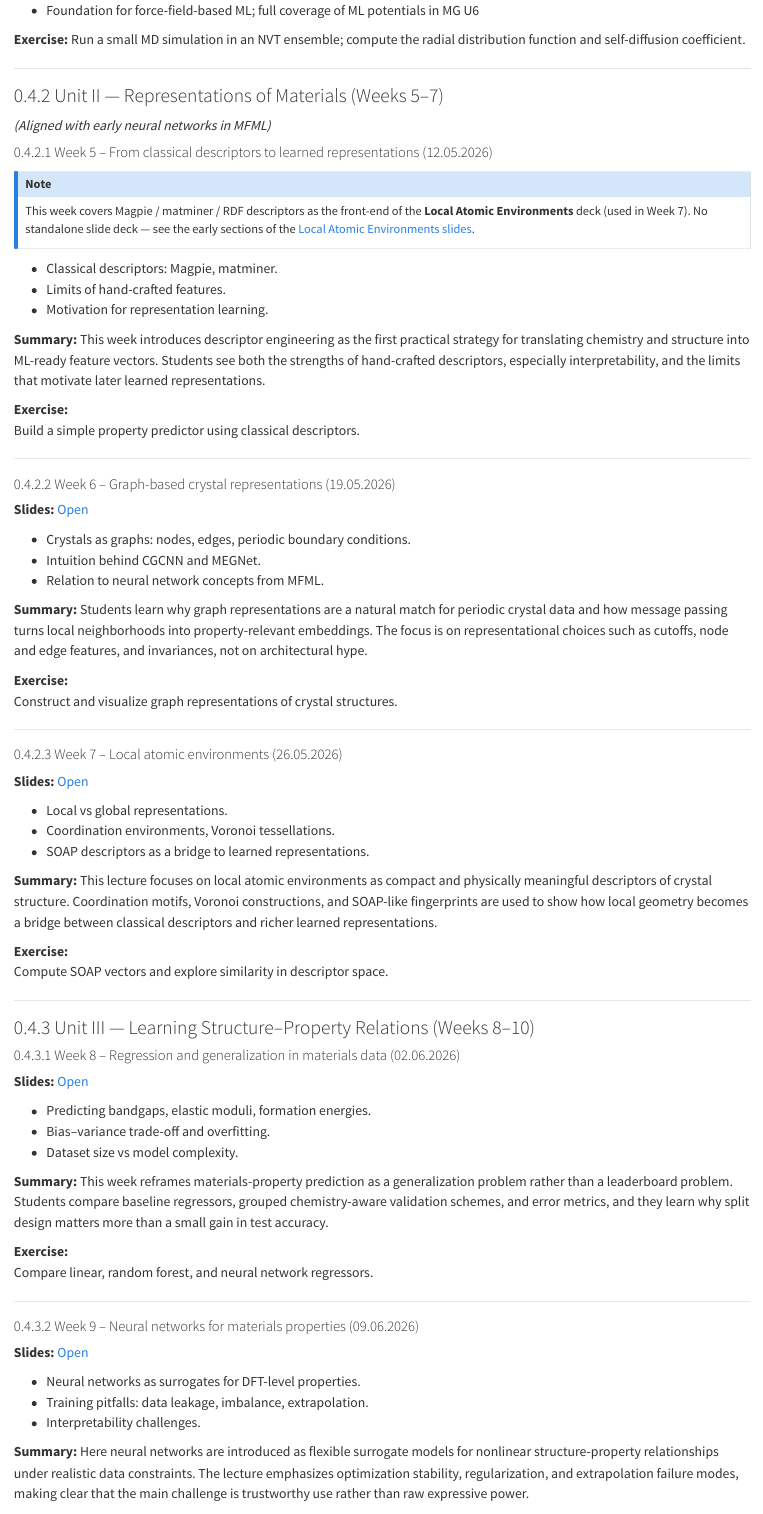
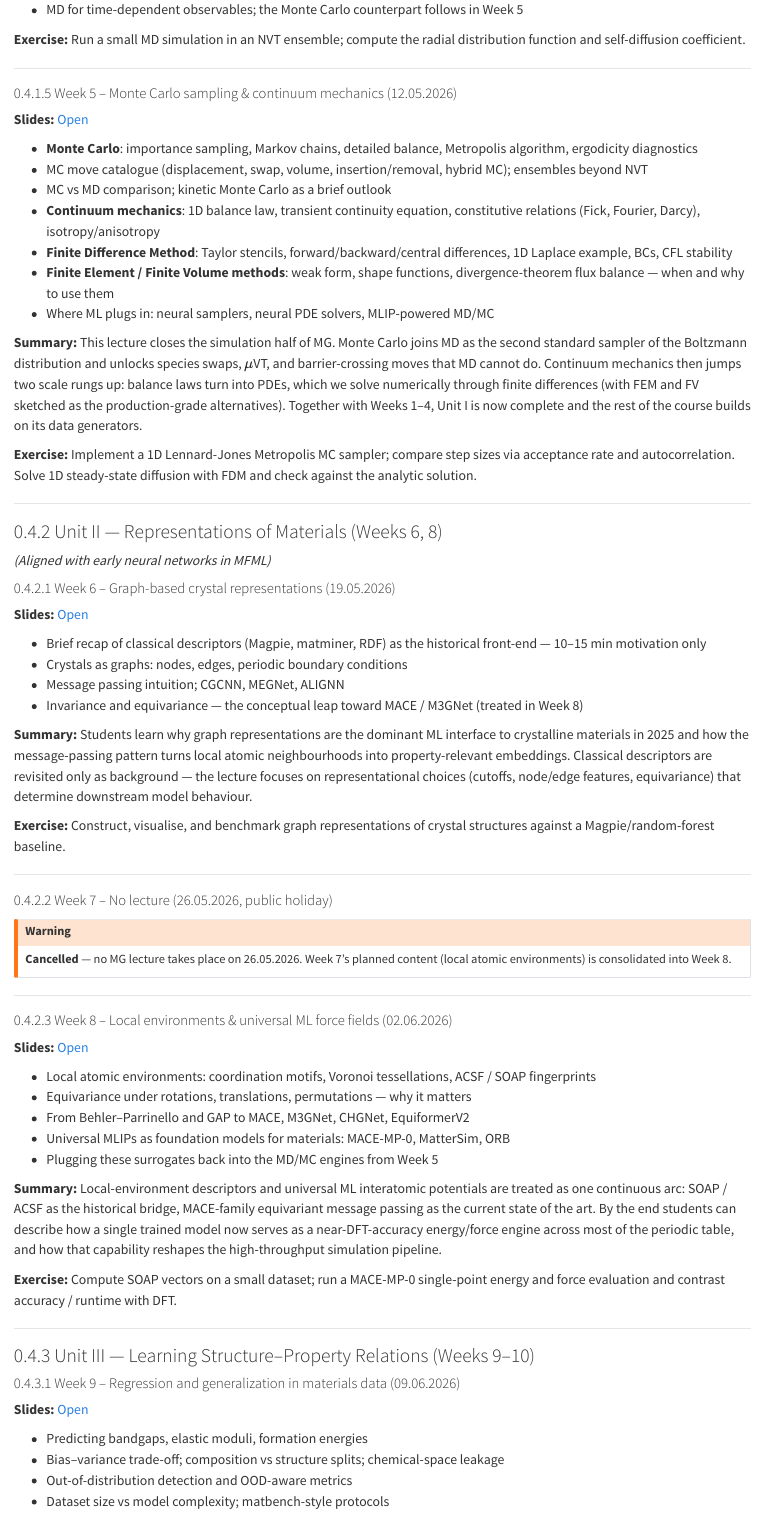
Before and after one commit to ECLIPSE-Lab/MaterialsGenomics, a Quarto document (index.qmd): the page in a window 1100 px wide, from 3880 px down before the commit and from 3830 px down after it. Rendered offline with R 4.5, knitr and Pandoc in place of Quarto, with nearby package versions; a font, style sheet, LaTeX package, included part or bibliography that could not be used is replaced or left out.

Commit message:
Built site for gh-pages

```diff
--- a/index.qmd
+++ b/index.qmd
@@ -248,86 +246,97 @@
-- Foundation for force-field-based ML; full coverage of ML potentials in MG U6
+- MD for time-dependent observables; the Monte Carlo counterpart follows in Week 5
 
 **Exercise:**
 Run a small MD simulation in an NVT ensemble; compute the radial distribution function and self-diffusion coefficient.
 
 ---
 
-### Unit II — Representations of Materials (Weeks 5–7)
+#### Week 5 – Monte Carlo sampling & continuum mechanics (12.05.2026)
+
+**Slides:** [Open](https://pelzlab.science/public_presentations/materials_genomics/05_monte_carlo_and_continuum/01_intro.html)
+
+- **Monte Carlo**: importance sampling, Markov chains, detailed balance, Metropolis algorithm, ergodicity diagnostics
+- MC move catalogue (displacement, swap, volume, insertion/removal, hybrid MC); ensembles beyond NVT
+- MC vs MD comparison; kinetic Monte Carlo as a brief outlook
+- **Continuum mechanics**: 1D balance law, transient continuity equation, constitutive relations (Fick, Fourier, Darcy), isotropy/anisotropy
+- **Finite Difference Method**: Taylor stencils, forward/backward/central differences, 1D Laplace example, BCs, CFL stability
+- **Finite Element / Finite Volume methods**: weak form, shape functions, divergence-theorem flux balance — when and why to use them
+- Where ML plugs in: neural samplers, neural PDE solvers, MLIP-powered MD/MC
+
+**Summary:**
+This lecture closes the simulation half of MG. Monte Carlo joins MD as the second standard sampler of the Boltzmann distribution and unlocks species swaps, $\mu$VT, and barrier-crossing moves that MD cannot do. Continuum mechanics then jumps two scale rungs up: balance laws turn into PDEs, which we solve numerically through finite differences (with FEM and FV sketched as the production-grade alternatives). Together with Weeks 1–4, Unit I is now complete and the rest of the course builds on its data generators.
+
+**Exercise:**
+Implement a 1D Lennard-Jones Metropolis MC sampler; compare step sizes via acceptance rate and autocorrelation. Solve 1D steady-state diffusion with FDM and check against the analytic solution.
+
+---
+
+### Unit II — Representations of Materials (Weeks 6, 8)
 
 *(Aligned with early neural networks in MFML)*
 
-#### Week 5 – From classical descriptors to learned representations (12.05.2026)
+#### Week 6 – Graph-based crystal representations (19.05.2026)
 
-::: {.callout-note appearance="simple"}
-This week covers Magpie / matminer / RDF descriptors as the front-end of the **Local Atomic Environments** deck (used in Week 7). No standalone slide deck — see the early sections of the [Local Atomic Environments slides](https://pelzlab.science/public_presentations/materials_genomics/06_local_atomic_envs/01_intro.html).
-:::
+**Slides:** [Open](https://pelzlab.science/public_presentations/materials_genomics/06_graph_based_rep/01_intro.html)
 
-- Classical descriptors: Magpie, matminer.
-- Limits of hand-crafted features.
-- Motivation for representation learning.
+- Brief recap of classical descriptors (Magpie, matminer, RDF) as the historical front-end — 10–15 min motivation only
+- Crystals as graphs: nodes, edges, periodic boundary conditions
+- Message passing intuition; CGCNN, MEGNet, ALIGNN
+- Invariance and equivariance — the conceptual leap toward MACE / M3GNet (treated in Week 8)
 
 **Summary:**
-This week introduces descriptor engineering as the first practical strategy for translating chemistry and structure into ML-ready feature vectors. Students see both the strengths of hand-crafted descriptors, especially interpretability, and the limits that motivate later learned representations.
+Students learn why graph representations are the dominant ML interface to crystalline materials in 2025 and how the message-passing pattern turns local atomic neighbourhoods into property-relevant embeddings. Classical descriptors are revisited only as background — the lecture focuses on representational choices (cutoffs, node/edge features, equivariance) that determine downstream model behaviour.
 
 **Exercise:**
-Build a simple property predictor using classical descriptors.
+Construct, visualise, and benchmark graph representations of crystal structures against a Magpie/random-forest baseline.
 
 ---
 
-#### Week 6 – Graph-based crystal representations (19.05.2026)
+#### Week 7 – No lecture (26.05.2026, public holiday)
 
-**Slides:** [Open](https://pelzlab.science/public_presentations/materials_genomics/05_graph_based_rep/01_intro.html)
-
-- Crystals as graphs: nodes, edges, periodic boundary conditions.
-- Intuition behind CGCNN and MEGNet.
-- Relation to neural network concepts from MFML.
-
-**Summary:**
-Students learn why graph representations are a natural match for periodic crystal data and how message passing turns local neighborhoods into property-relevant embeddings. The focus is on representational choices such as cutoffs, node and edge features, and invariances, not on architectural hype.
-
-**Exercise:**
-Construct and visualize graph representations of crystal structures.
+::: {.callout-warning appearance="simple"}
+**Cancelled** — no MG lecture takes place on 26.05.2026. Week 7's planned content (local atomic environments) is consolidated into Week 8.
+:::
 
 ---
 
-#### Week 7 – Local atomic environments (26.05.2026)
+#### Week 8 – Local environments & universal ML force fields (02.06.2026)
 
-**Slides:** [Open](https://pelzlab.science/public_presentations/materials_genomics/06_local_atomic_envs/01_intro.html)
+**Slides:** [Open](https://pelzlab.science/public_presentations/materials_genomics/07_local_atomic_envs/01_intro.html)
 
-- Local vs global representations.
-- Coordination environments, Voronoi tessellations.
-- SOAP descriptors as a bridge to learned representations.
+- Local atomic environments: coordination motifs, Voronoi tessellations, ACSF / SOAP fingerprints
+- Equivariance under rotations, translations, permutations — why it matters
+- From Behler–Parrinello and GAP to MACE, M3GNet, CHGNet, EquiformerV2
+- Universal MLIPs as foundation models for materials: MACE-MP-0, MatterSim, ORB
+- Plugging these surrogates back into the MD/MC engines from Week 5
 
 **Summary:**
-This lecture focuses on local atomic environments as compact and physically meaningful descriptors of crystal structure. Coordination motifs, Voronoi constructions, and SOAP-like fingerprints are used to show how local geometry becomes a bridge between classical descriptors and richer learned representations.
+Local-environment descriptors and universal ML interatomic potentials are treated as one continuous arc: SOAP / ACSF as the historical bridge, MACE-family equivariant message passing as the current state of the art. By the end students can describe how a single trained model now serves as a near-DFT-accuracy energy/force engine across most of the periodic table, and how that capability reshapes the high-throughput simulation pipeline.
 
 **Exercise:**
-Compute SOAP vectors and explore similarity in descriptor space.
+Compute SOAP vectors on a small dataset; run a MACE-MP-0 single-point energy and force evaluation and contrast accuracy / runtime with DFT.
 
 ---
 
-### Unit III — Learning Structure–Property Relations (Weeks 8–10)
+### Unit III — Learning Structure–Property Relations (Weeks 9–10)
 
-#### Week 8 – Regression and generalization in materials data (02.06.2026)
+#### Week 9 – Regression and generalization in materials data (09.06.2026)
 
-**Slides:** [Open](https://pelzlab.science/public_presentations/materials_genomics/07_regression_and_generalization_in_materials_data/01_intro.html)
+**Slides:** [Open](https://pelzlab.science/public_presentations/materials_genomics/08_regression_and_generalization_in_materials_data/01_intro.html)
 
-- Predicting bandgaps, elastic moduli, formation energies.
-- Bias–variance trade-off and overfitting.
-- Dataset size vs model complexity.
+- Predicting bandgaps, elastic moduli, formation energies
+- Bias–variance trade-off; composition vs structure splits; chemical-space leakage
+- Out-of-distribution detection and OOD-aware metrics
+- Dataset size vs model complexity; matbench-style protocols
 
 **Summary:**
 This week reframes materials-property prediction as a generalization problem rather than a leaderboard problem. Students compare baseline regressors, grouped chemistry-aware validation schemes, and error metrics, and they learn why split design matters more than a small gain in test accuracy.
 
 **Exercise:**
-Compare linear, random forest, and neural network regressors.
+Compare linear, random-forest, and graph-neural-network regressors under composition-aware splits.
 
 ---
 
-#### Week 9 – Neural networks for materials properties (09.06.2026)
+#### Week 10 – Neural networks for materials properties (16.06.2026)
 
-**Slides:** [Open](https://pelzlab.science/public_presentations/materials_genomics/08_neural_networks_for_materials_properties/01_intro.html)
+**Slides:** [Open](https://pelzlab.science/public_presentations/materials_genomics/09_neural_networks_for_materials_properties/01_intro.html)
 
-- Neural networks as surrogates for DFT-level properties.
-- Training pitfalls: data leakage, imbalance, extrapolation.
-- Interpretability challenges.
@@ -334,3 +347,2 @@
 
 **Summary:**
-Here neural networks are introduced as flexible surrogate models for nonlinear structure-property relationships under realistic data constraints. The lecture emphasizes optimization stability, regularization, and extrapolation failure modes, making clear that the main challenge is trustworthy use rather than raw expressive power.
```
Also changed, not shown: index-preview.html, index.html, index.qmd (77 more changed lines), 3 other files.
